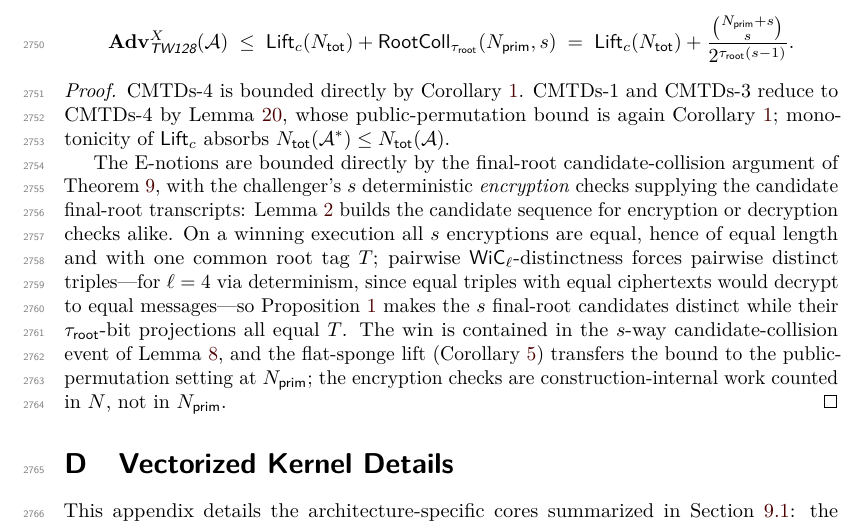
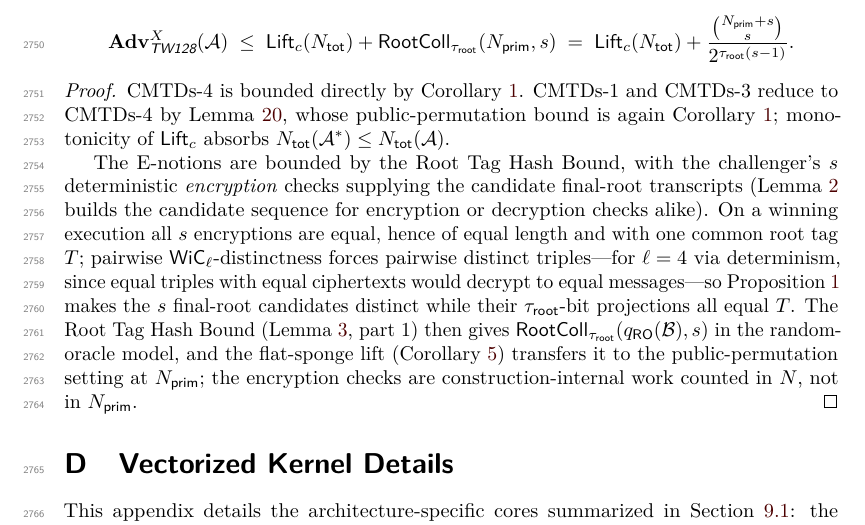
Before and after one commit to codahale/treewrap, a LaTeX document (paper/main.tex, which reads paper/sections/appendix-committing-transfer.tex): part of page 67 of 70, cut so that both start at the same text. Compiled offline with pdfLaTeX.

Commit message:
Cite the unified root-tag bound in the committing transfer
Replace the E-notion (CMTs-l) case's inline candidate-collision
re-derivation in the committing-notion corollary with a citation to the
Root Tag Hash Bound (part 1). The distinctness derivation -- all s
encryptions equal, pairwise WiC_l-distinctness forcing distinct triples,
triple separation making the final-root candidates distinct -- and the
lifted bound are unchanged.

```diff
--- a/paper/sections/appendix-committing-transfer.tex
+++ b/paper/sections/appendix-committing-transfer.tex
@@ -63,20 +63,20 @@ CMTDs-3 reduce to CMTDs-4 by \Cref{lem:cmtds-identity-reductions}, whose
 public-permutation bound is again \Cref{cor:cmtds4}; monotonicity of
 $\Lift_c$ absorbs $\Ntot(\mathcal{A}^\ast) \leq \Ntot(\mathcal{A})$.
 
-The E-notions are bounded directly by the final-root
-candidate-collision argument of \Cref{thm:cmtds4-ro}, with the
+The E-notions are bounded by the Root Tag Hash Bound, with the
 challenger's $s$ deterministic \emph{encryption} checks supplying the
-candidate final-root transcripts: \Cref{lem:root-candidate-seq} builds
-the candidate sequence for encryption or decryption checks alike. On a
-winning execution all $s$ encryptions are equal, hence of equal length
-and with one common root tag $T$; pairwise $\WiC_\ell$-distinctness
-forces pairwise distinct triples---for $\ell = 4$ via determinism, since
-equal triples with equal ciphertexts would decrypt to equal
-messages---so \Cref{cor:triple-sep} makes the $s$ final-root candidates
-distinct while their $\tauroot$-bit projections all equal $T$. The win
-is contained in the $s$-way candidate-collision event of
-\Cref{lem:adaptive-candidate}, and the flat-sponge lift
-(\Cref{cor:lift-application}) transfers the bound to the
+candidate final-root transcripts
+(\Cref{lem:root-candidate-seq} builds the candidate sequence for
+encryption or decryption checks alike). On a winning execution all $s$
+encryptions are equal, hence of equal length and with one common root tag
+$T$; pairwise $\WiC_\ell$-distinctness forces pairwise distinct
+triples---for $\ell = 4$ via determinism, since equal triples with equal
+ciphertexts would decrypt to equal messages---so \Cref{cor:triple-sep}
+makes the $s$ final-root candidates distinct while their $\tauroot$-bit
+projections all equal $T$. The Root Tag Hash Bound
+(\Cref{lem:root-tag-hash}, part~1) then gives
+$\RootColl_{\tauroot}(\qRO(\mathcal{B}), s)$ in the random-oracle model,
+and the flat-sponge lift (\Cref{cor:lift-application}) transfers it to the
 public-permutation setting at $\Nprim$; the encryption checks are
 construction-internal work counted in $N$, not in $\Nprim$.
 \end{proof}
```
Also changed, not shown: paper/main.pdf.
